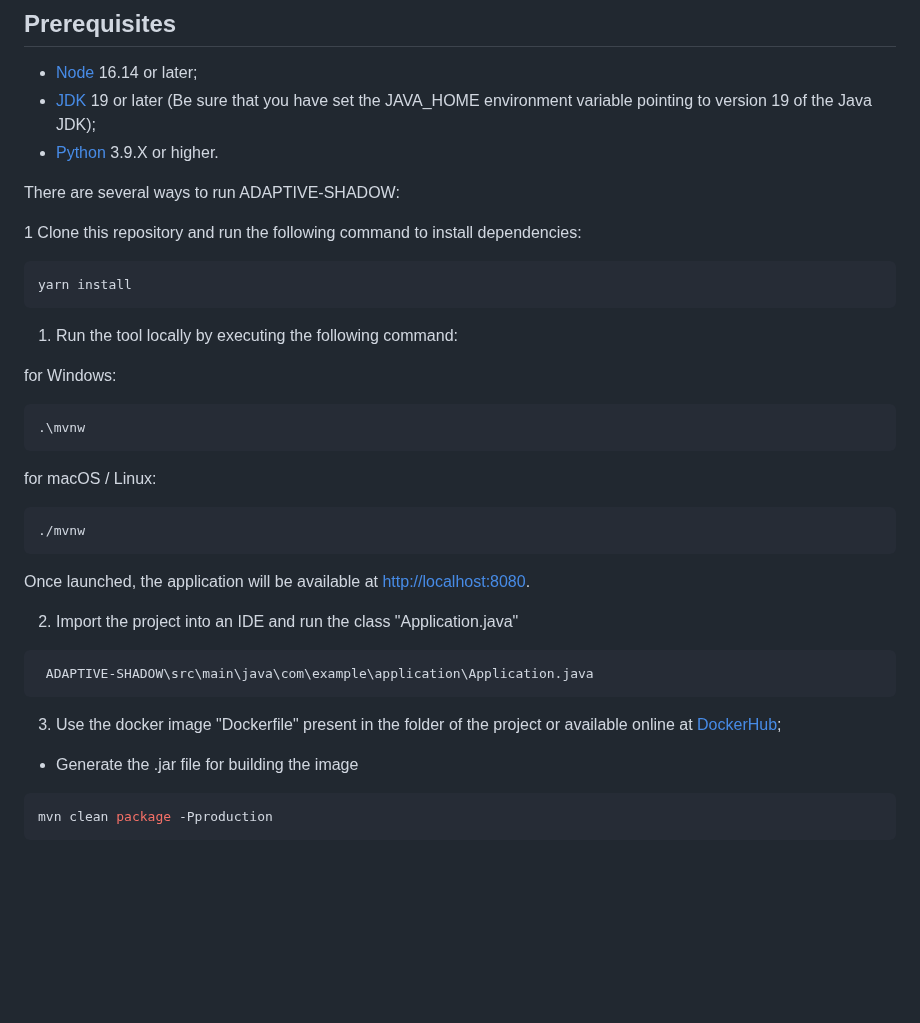
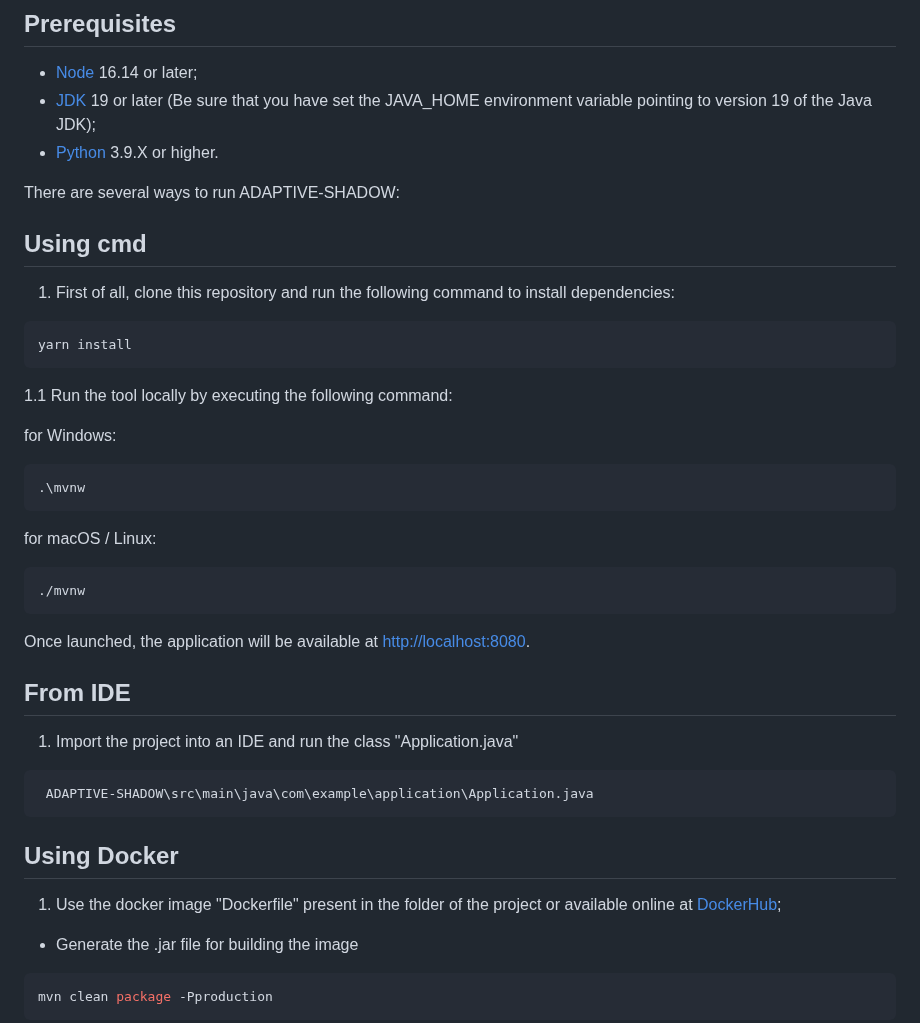
Before and after one commit to IvanComp/DOLLY, a Markdown page: README.md, the part around the change. Rendered like a GitHub page; blank space fills up the shorter version.

````diff
--- a/README.md
+++ b/README.md
@@ -54,13 +54,17 @@ The implementation of the framework consists of two parts: (i) instantiating Dig
 
 There are several ways to run ADAPTIVE-SHADOW:
 
-1 Clone this repository and run the following command to install dependencies:
+
+
+## Using cmd
+
+1. First of all, clone this repository and run the following command to install dependencies:
 
 ```bash
 yarn install
 ```
 
-1. Run the tool locally by executing the following command:
+1.1 Run the tool locally by executing the following command:
 
 for Windows:
 ```bash
@@ -73,13 +77,16 @@ for macOS / Linux:
 
 Once launched, the application will be available at [http://localhost:8080](http://localhost:8080).
 
-2. Import the project into an IDE and run the class "Application.java"
+## From IDE
+1. Import the project into an IDE and run the class "Application.java"
 
 ```bash
  ADAPTIVE-SHADOW\src\main\java\com\example\application\Application.java
 ```
 
-3. Use the docker image "Dockerfile" present in the folder of the project or available online at [DockerHub](https://hub.docker.com/r/proslab/ADAPTIVE-SHADOW);
+## Using Docker
+1. Use the docker image "Dockerfile" present in the folder of the project or available online at [DockerHub](https://hub.docker.com/r/proslab/ADAPTIVE-SHADOW);
+
 - Generate the .jar file for building the image
 ```bash
 mvn clean package -Pproduction
````
